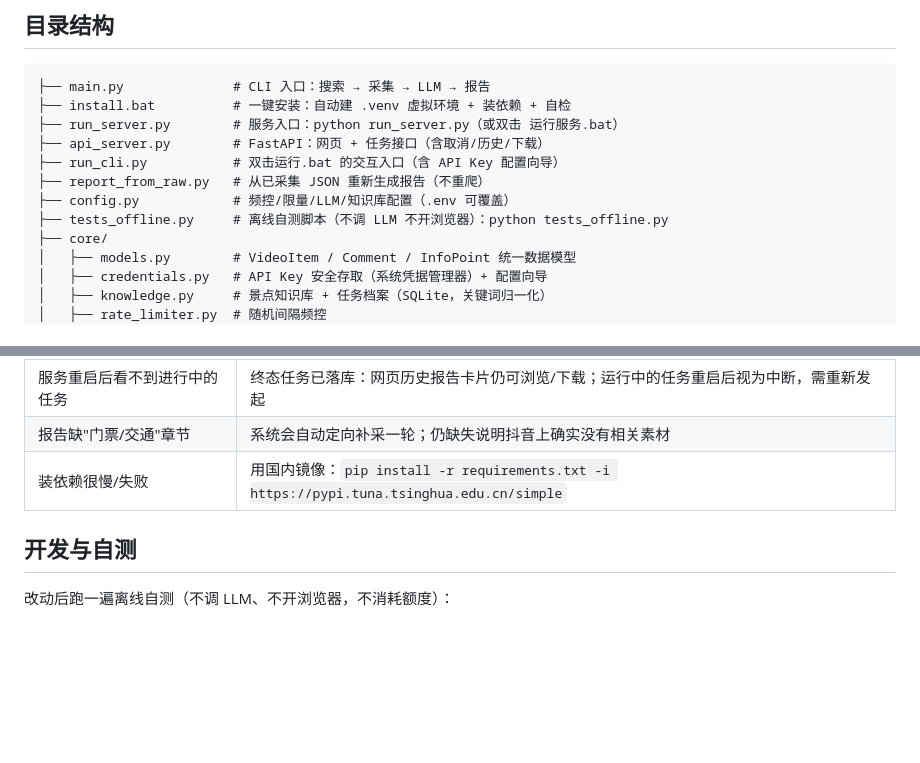
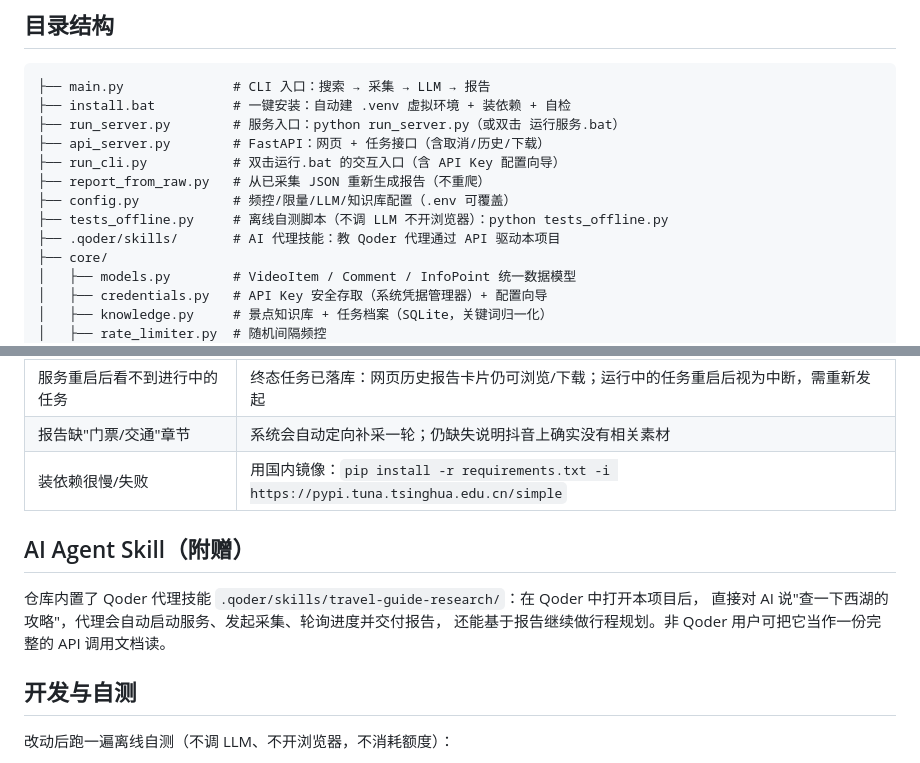
Before and after one commit to yc34512/TravelGuide-Assistant, a Markdown page: README.md, 2 parts joined by grey strips. Rendered like a GitHub page; blank space fills up the shorter version.

Commit message:
skill: 内置Qoder代理技能travel-guide-research(API驱动采集/轮询/报告交付+完整API参考文档); README增加Skill说明

```diff
--- a/README.md
+++ b/README.md
@@ -92,6 +92,7 @@ python main.py 武功山攻略 --limit 15  # 自定义采集量
 ├── report_from_raw.py   # 从已采集 JSON 重新生成报告（不重爬）
 ├── config.py            # 频控/限量/LLM/知识库配置（.env 可覆盖）
 ├── tests_offline.py     # 离线自测脚本（不调 LLM 不开浏览器）：python tests_offline.py
+├── .qoder/skills/       # AI 代理技能：教 Qoder 代理通过 API 驱动本项目
 ├── core/
 │   ├── models.py        # VideoItem / Comment / InfoPoint 统一数据模型
 │   ├── credentials.py   # API Key 安全存取（系统凭据管理器）+ 配置向导
@@ -139,6 +140,12 @@ python main.py 武功山攻略 --limit 15  # 自定义采集量
 | 报告缺"门票/交通"章节 | 系统会自动定向补采一轮；仍缺失说明抖音上确实没有相关素材 |
 | 装依赖很慢/失败 | 用国内镜像：`pip install -r requirements.txt -i https://pypi.tuna.tsinghua.edu.cn/simple` |
 
+## AI Agent Skill（附赠）
+
+仓库内置了 Qoder 代理技能 `.qoder/skills/travel-guide-research/`：在 Qoder 中打开本项目后，
+直接对 AI 说"查一下西湖的攻略"，代理会自动启动服务、发起采集、轮询进度并交付报告，
+还能基于报告继续做行程规划。非 Qoder 用户可把它当作一份完整的 API 调用文档读。
+
 ## 开发与自测
 
 改动后跑一遍离线自测（不调 LLM、不开浏览器，不消耗额度）：
```
Also changed, not shown: 2 other files.
